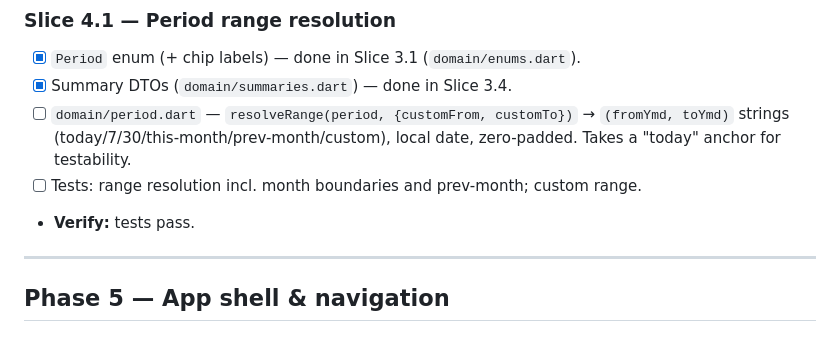
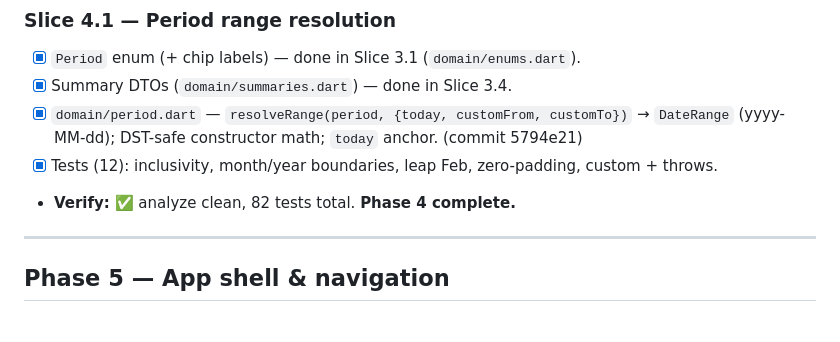
Before and after one commit to Tencho0/Life-Maxxing, a Markdown page: docs/implementation-plan.md, the part around the change. Rendered like a GitHub page.

Commit message:
Mark Slice 4.1 + Phase 4 complete in implementation plan

```diff
--- a/docs/implementation-plan.md
+++ b/docs/implementation-plan.md
@@ -128,9 +128,9 @@
 ### Slice 4.1 — Period range resolution
 - [x] `Period` enum (+ chip labels) — done in Slice 3.1 (`domain/enums.dart`).
 - [x] Summary DTOs (`domain/summaries.dart`) — done in Slice 3.4.
-- [ ] `domain/period.dart` — `resolveRange(period, {customFrom, customTo})` → `(fromYmd, toYmd)` strings (today/7/30/this-month/prev-month/custom), local date, zero-padded. Takes a "today" anchor for testability.
-- [ ] Tests: range resolution incl. month boundaries and prev-month; custom range.
-- **Verify:** tests pass.
+- [x] `domain/period.dart` — `resolveRange(period, {today, customFrom, customTo})` → `DateRange` (yyyy-MM-dd); DST-safe constructor math; `today` anchor. (commit 5794e21)
+- [x] Tests (12): inclusivity, month/year boundaries, leap Feb, zero-padding, custom + throws.
+- **Verify:** ✅ analyze clean, 82 tests total. **Phase 4 complete.**
 
 ---
 
```
